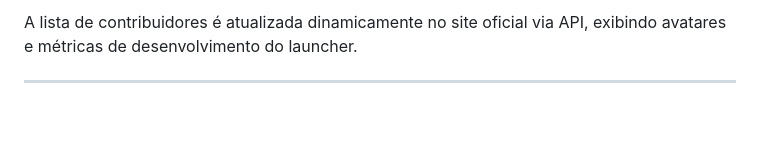
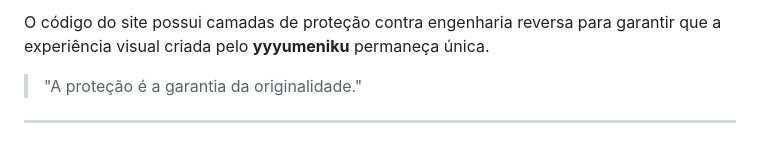
Before and after one commit to YurCop/HyPrism-Site.Beta, a Markdown page: README.md, the part around one of its changes. GitHub-like rendering; blank space fills up the shorter version.

```diff
--- a/README.md
+++ b/README.md
@@ -45,5 +54,6 @@
 
-A lista de contribuidores é atualizada dinamicamente no site oficial via API, exibindo avatares e métricas de desenvolvimento do launcher.
+O código do site possui camadas de proteção contra engenharia reversa para garantir que a experiência visual criada pelo **yyyumeniku** permaneça única.
+> "A proteção é a garantia da originalidade."
 
 ---
 
```
Also changed, not shown: other parts of README.md (+36 -22 lines).
